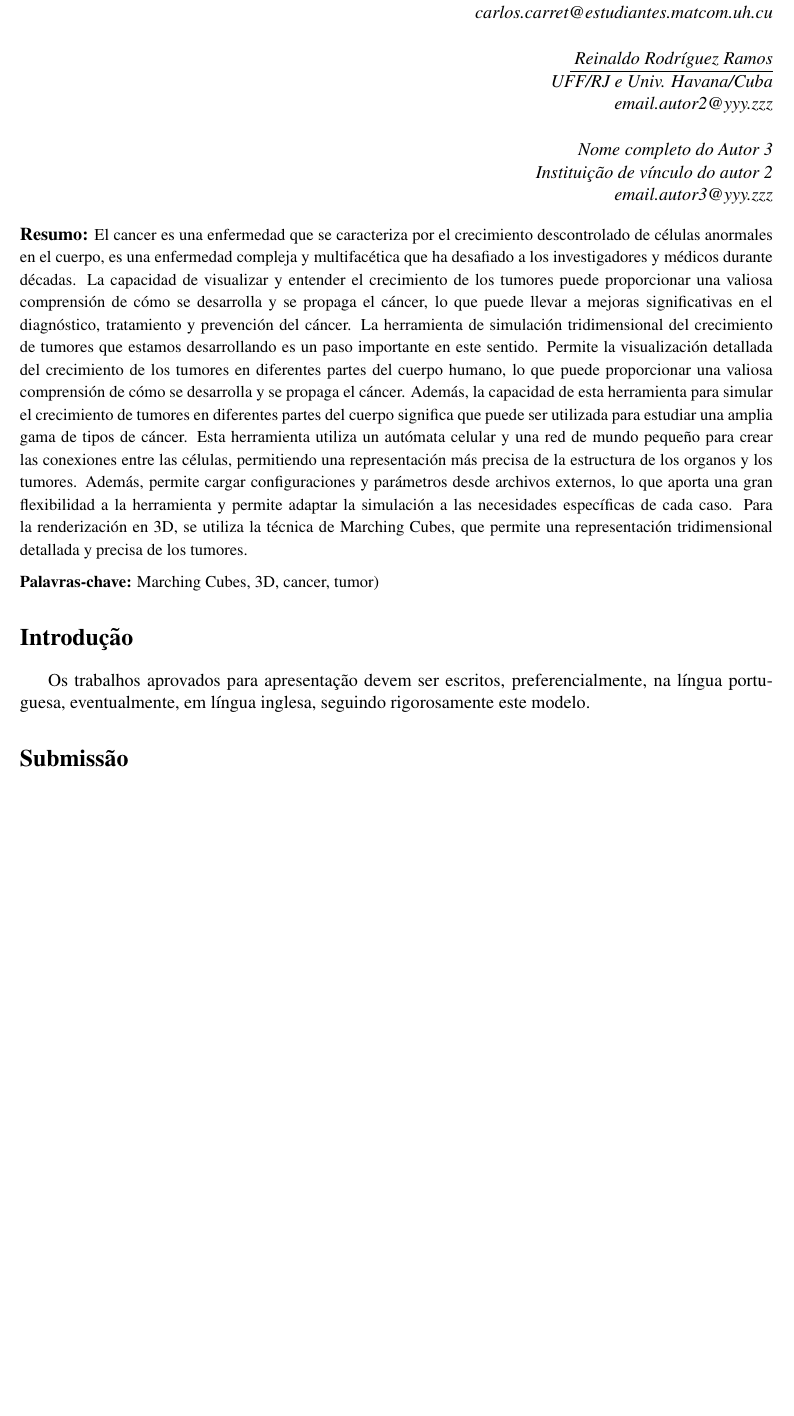
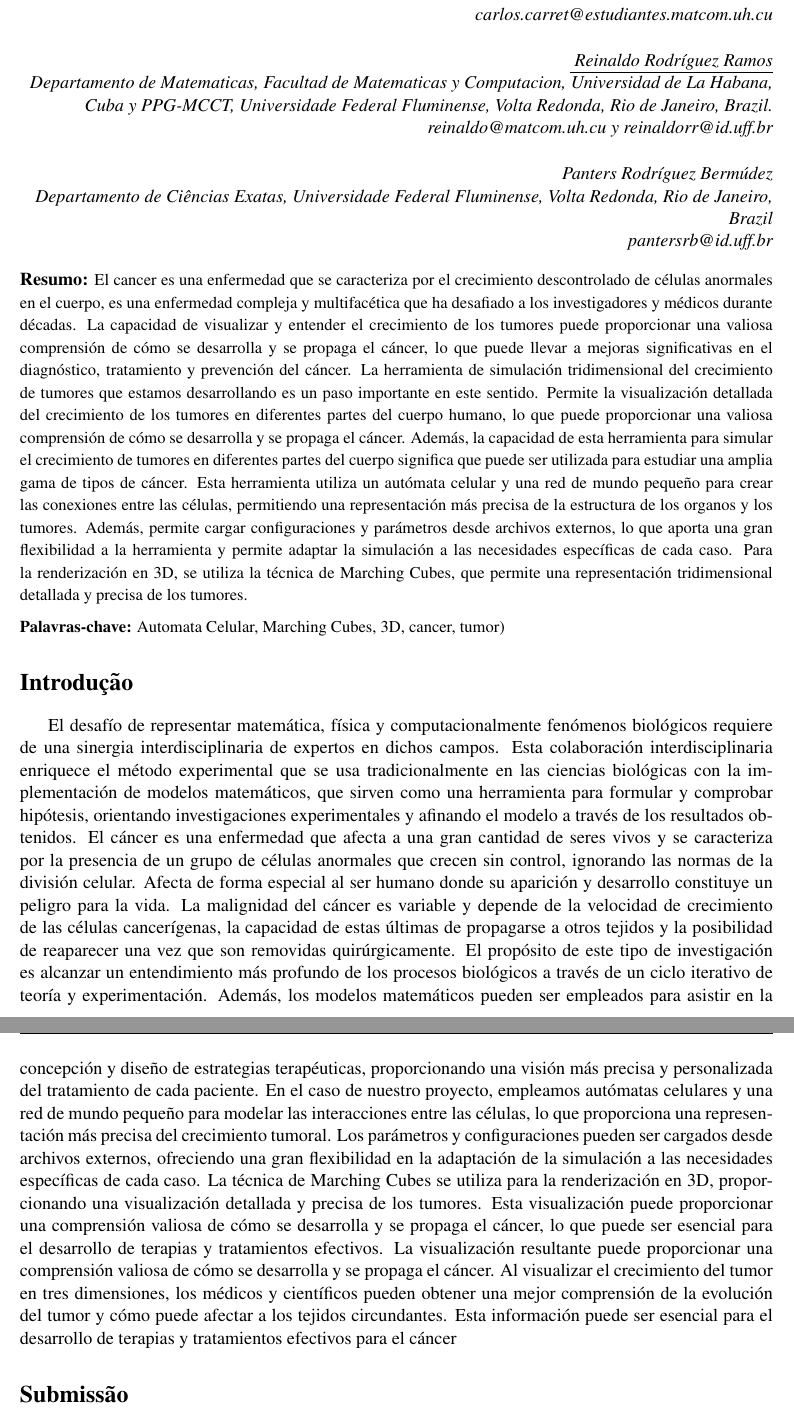
Before and after one commit to Krtucho/cellular_automata, a LaTeX document (Brasil/template_ermac.tex): part of page 1 of 4 before the commit and two parts of pages 1 and 2 of 4 after it, the two joined at a grey line, cut so that both start at the same text, the shorter picture padded with empty space. Compiled offline with pdfLaTeX.

Commit message:
Introduction, emails and institutions fixed

```diff
--- a/Brasil/template_ermac.tex
+++ b/Brasil/template_ermac.tex
@@ -61,13 +61,13 @@ carlos.carret@estudiantes.matcom.uh.cu
 
 \vspace*{5mm}
 \underline{ Reinaldo Rodríguez Ramos}\\
-UFF/RJ e Univ. Havana/Cuba\\
-email.autor2@yyy.zzz
+Departamento de Matematicas, Facultad de Matematicas y Computacion, Universidad de La Habana, Cuba y PPG-MCCT, Universidade Federal Fluminense, Volta Redonda, Rio de Janeiro, Brazil.\\
+reinaldo@matcom.uh.cu y reinaldorr@id.uff.br
 
 \vspace*{5mm}
-Nome completo do Autor 3\\
-Instituição de vínculo do autor 2\\
-email.autor3@yyy.zzz
+Panters Rodríguez Bermúdez\\
+Departamento de Ciências Exatas, Universidade Federal Fluminense, Volta Redonda, Rio de Janeiro, Brazil\\
+pantersrb@id.uff.br
 
 % se necessário, adicione mais autores como nos blocos acima
 }\end{flushright}
@@ -87,7 +87,7 @@ email.autor3@yyy.zzz
 
 
 {\small{ %PALAVRAS-CHAVE
-\noindent{\bf{Palavras-chave:}} Marching Cubes, 3D, cancer, tumor)
+\noindent{\bf{Palavras-chave:}} Automata Celular, Marching Cubes, 3D, cancer, tumor)
 }}
 }
 
@@ -96,7 +96,11 @@ email.autor3@yyy.zzz
 
 \section*{Introdução}
 
-Os trabalhos aprovados para apresentação devem ser escritos, preferencialmente, na língua portuguesa, eventualmente, em língua inglesa, seguindo rigorosamente este modelo.
+El desafío de representar matemática, física y computacionalmente fenómenos biológicos requiere de una sinergia interdisciplinaria de expertos en dichos campos. Esta colaboración interdisciplinaria enriquece el método experimental que se usa tradicionalmente en las ciencias biológicas con la implementación de modelos matemáticos, que sirven como una herramienta para formular y comprobar hipótesis, orientando investigaciones experimentales y afinando el modelo a través de los resultados obtenidos.
+El cáncer es una enfermedad que afecta a una gran cantidad de seres vivos y se caracteriza por la presencia de un grupo de células anormales que crecen sin control, ignorando las normas de la división celular. Afecta de forma especial al ser humano donde su aparición y desarrollo constituye un peligro para la vida. La malignidad del cáncer es variable y depende de la velocidad de crecimiento de las células cancerígenas, la capacidad de estas últimas de propagarse a otros tejidos y la posibilidad de reaparecer una vez que son removidas quirúrgicamente.
+El propósito de este tipo de investigación es alcanzar un entendimiento más profundo de los procesos biológicos a través de un ciclo iterativo de teoría y experimentación. Además, los modelos matemáticos pueden ser empleados para asistir en la concepción y diseño de estrategias terapéuticas, proporcionando una visión más precisa y personalizada del tratamiento de cada paciente.
+En el caso de nuestro proyecto, empleamos autómatas celulares y una red de mundo pequeño para modelar las interacciones entre las células, lo que proporciona una representación más precisa del crecimiento tumoral. Los parámetros y configuraciones pueden ser cargados desde archivos externos, ofreciendo una gran flexibilidad en la adaptación de la simulación a las necesidades específicas de cada caso.
+La técnica de Marching Cubes se utiliza para la renderización en 3D, proporcionando una visualización detallada y precisa de los tumores. Esta visualización puede proporcionar una comprensión valiosa de cómo se desarrolla y se propaga el cáncer, lo que puede ser esencial para el desarrollo de terapias y tratamientos efectivos. La visualización resultante puede proporcionar una comprensión valiosa de cómo se desarrolla y se propaga el cáncer. Al visualizar el crecimiento del tumor en tres dimensiones, los médicos y científicos pueden obtener una mejor comprensión de la evolución del tumor y cómo puede afectar a los tejidos circundantes. Esta información puede ser esencial para el desarrollo de terapias y tratamientos efectivos para el cáncer
 
 
 \section*{Submissão}
```
Also changed, not shown: Brasil/template_ermac.pdf.
